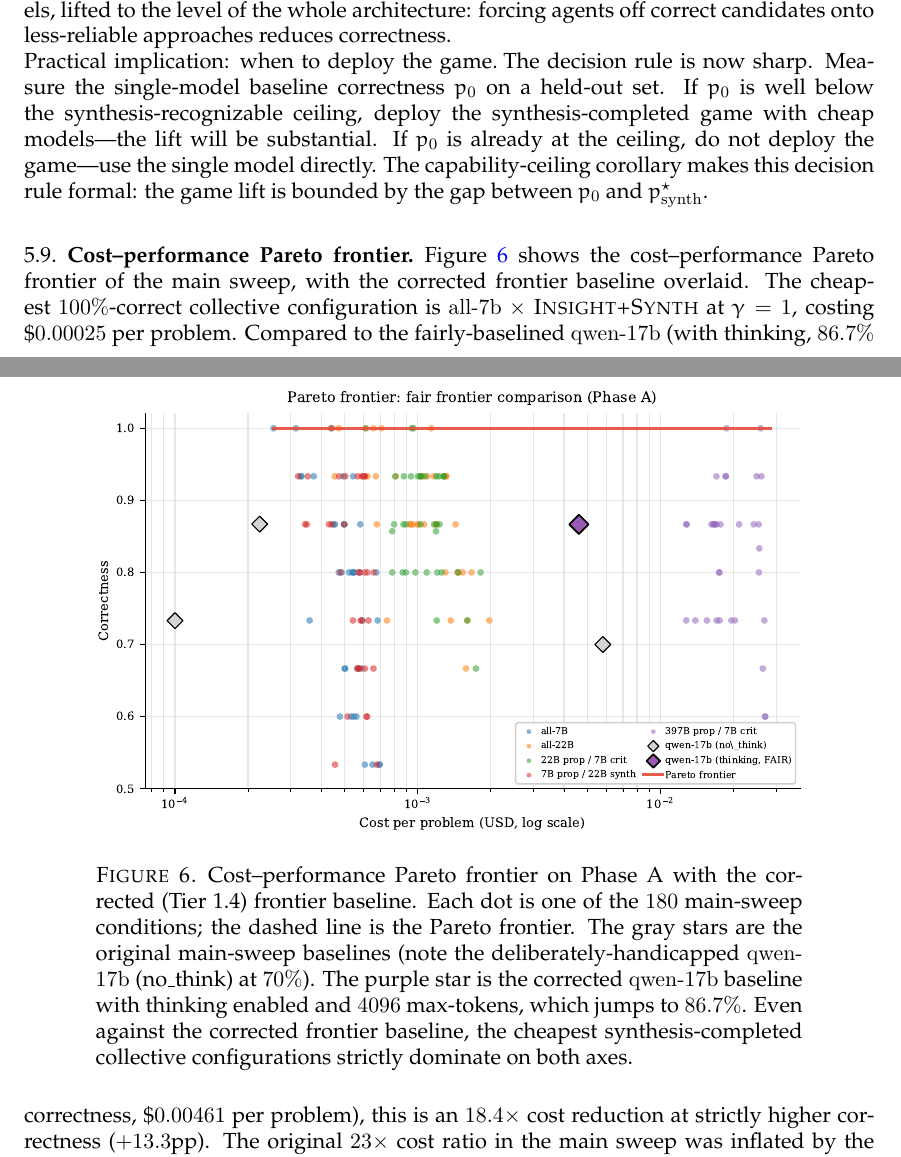
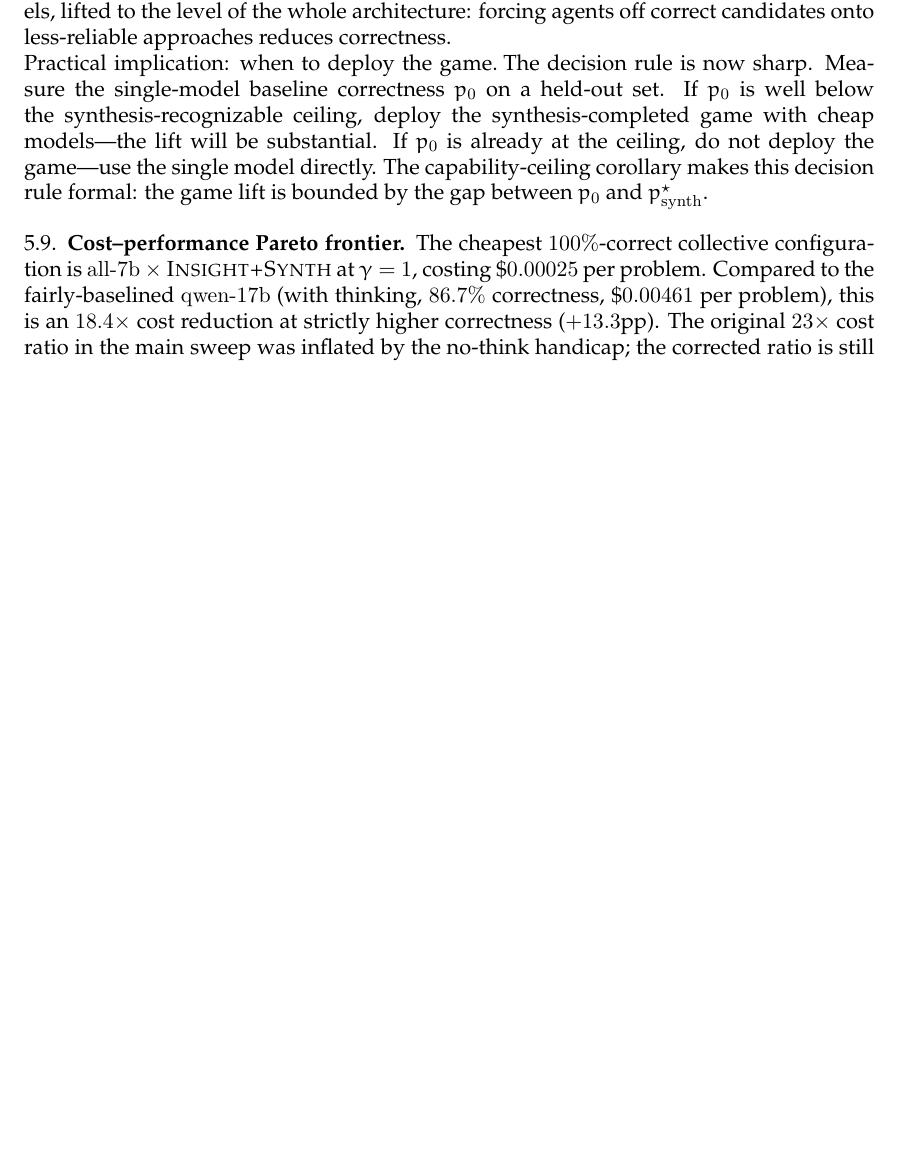
Before and after one commit to Cmouzouni/verifier-is-all-you-need, a LaTeX paper (paper/main.tex): two parts of pages 18 and 19 of 34 before the commit and part of page 18 of 34 after it, the two joined at a grey line, cut so that both start at the same text, the shorter picture padded with empty space. Compiled offline with pdfLaTeX.

Commit message:
Cut uninformative Pareto scatter figure — table carries the point

```diff
--- a/paper/main.tex
+++ b/paper/main.tex
@@ -726,18 +726,6 @@ The capability-ceiling corollary makes this decision rule formal: the game lift
 
 \subsection{Cost--performance Pareto frontier}\label{sec:pareto}
 
-\begin{figure}[h]
-\centering
-\includegraphics[width=0.85\linewidth]{figures/fig9_pareto_revised.pdf}
-\caption{Cost--performance Pareto frontier on Phase~A with the corrected (Tier 1.4) frontier baseline.
-Each dot is one of the $180$ main-sweep conditions; the dashed line is the Pareto frontier.
-The gray stars are the original main-sweep baselines (note the deliberately-handicapped \texttt{qwen-17b} (no\_think) at $70\%$).
-The purple star is the corrected \texttt{qwen-17b} baseline with thinking enabled and $4096$ max-tokens, which jumps to $86.7\%$.
-Even against the corrected frontier baseline, the cheapest synthesis-completed collective configurations strictly dominate on both axes.}
-\label{fig:pareto}
-\end{figure}
-
-Figure~\ref{fig:pareto} shows the cost--performance Pareto frontier of the main sweep, with the corrected frontier baseline overlaid.
 The cheapest $100\%$-correct collective configuration is \texttt{all-7b} $\times$ \textsc{Insight+Synth} at $\g=1$, costing \$$0.00025$ per problem.
 Compared to the fairly-baselined \texttt{qwen-17b} (with thinking, $86.7\%$ correctness, \$$0.00461$ per problem), this is an $18.4\times$ cost reduction at strictly higher correctness ($+13.3$pp).
 The original $23\times$ cost ratio in the main sweep was inflated by the no-think handicap; the corrected ratio is still substantial and is the fair number to report.
```
Also changed, not shown: paper/main.pdf.
